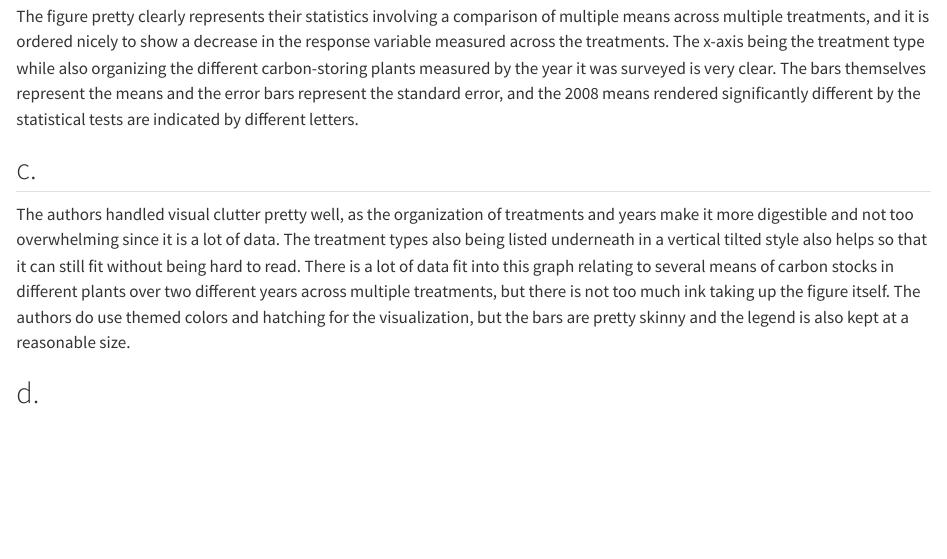
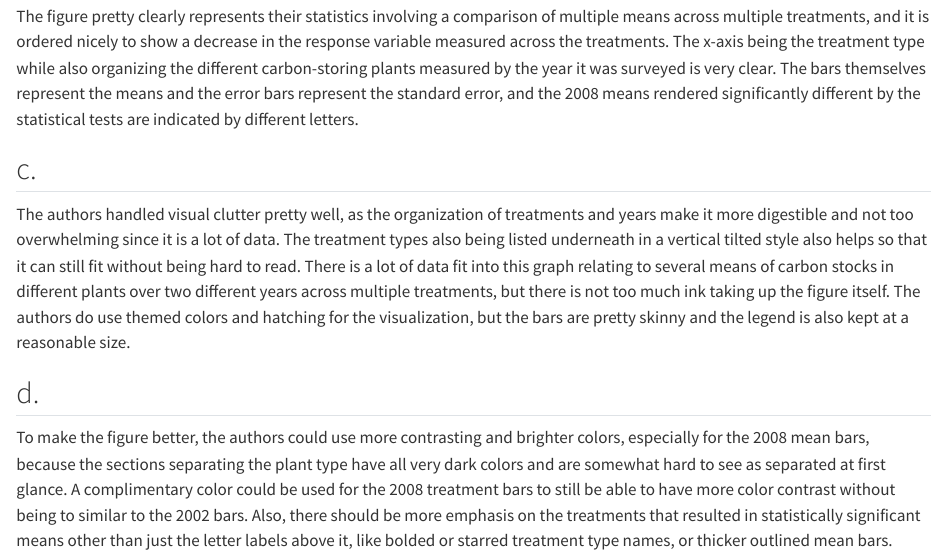
Before and after one commit to sofiaperez422/ENVS-193DS_homework-03, a Quarto document (code/Quarto.qmd): the page in a window 1100 px wide, from 6950 px down. Rendered offline with R 4.5, knitr and Pandoc in place of Quarto, with nearby package versions; code that draws random numbers runs with fixed seeds of ours; long lines of code are wrapped; column names are cleaned by a stand-in for the janitor package.

Commit message:
statistical analyisis figure recommendations

```diff
--- a/code/Quarto.qmd
+++ b/code/Quarto.qmd
@@ -165,3 +165,5 @@ The figure pretty clearly represents their statistics involving a comparison of
 The authors handled visual clutter pretty well, as the organization of treatments and years make it more digestible and not too overwhelming since it is a lot of data. The treatment types also being listed underneath in a vertical tilted style also helps so that it can still fit without being hard to read. There is a lot of data fit into this graph relating to several means of carbon stocks in different plants over two different years across multiple treatments, but there is not too much ink taking up the figure itself. The authors do use themed colors and hatching for the visualization, but the bars are pretty skinny and the legend is also kept at a reasonable size.
 
 ## d.
+
+To make the figure better, the authors could use more contrasting and brighter colors, especially for the 2008 mean bars, because the sections separating the plant type have all very dark colors and are somewhat hard to see as separated at first glance. A complimentary color could be used for the 2008 treatment bars to still be able to have more color contrast without being to similar to the 2002 bars. Also, there should be more emphasis on the treatments that resulted in statistically significant means other than just the letter labels above it, like bolded or starred treatment type names, or thicker outlined mean bars.
```
